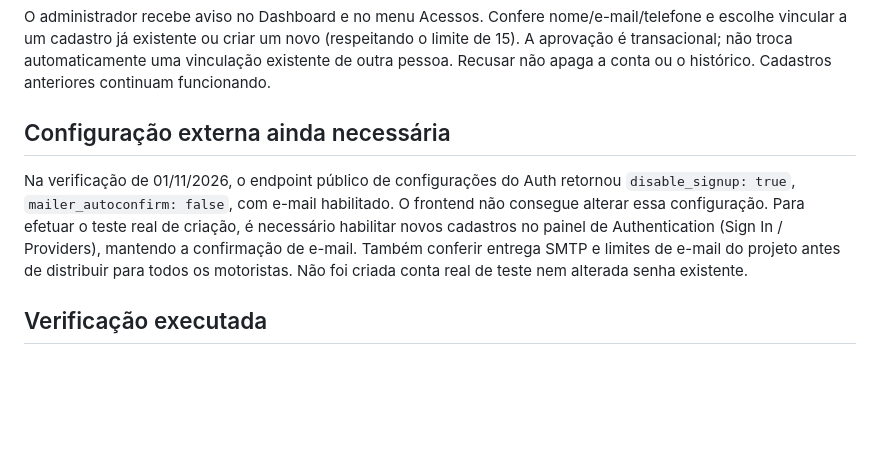
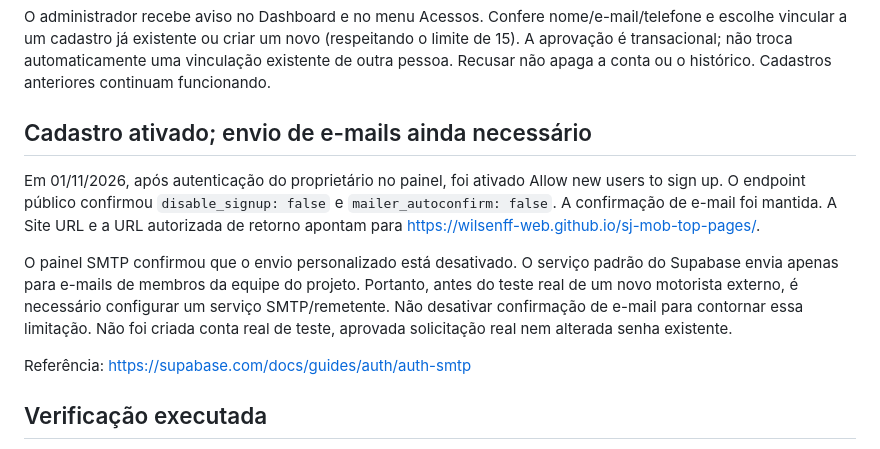
Before and after one commit to wilsenff-web/sj-mob-top-pages, a Markdown page: docs/cadastro-e-liberacao.md, the part around the change. Drawn GitHub-style; blank space fills up the shorter version.

Commit message:
Registra ativação dos cadastros e pendência do remetente SMTP

```diff
--- a/docs/cadastro-e-liberacao.md
+++ b/docs/cadastro-e-liberacao.md
@@ -10,9 +10,13 @@ Antes da aprovação, a conta vê somente sua solicitação e os botões Verific
 
 O administrador recebe aviso no Dashboard e no menu Acessos. Confere nome/e-mail/telefone e escolhe vincular a um cadastro já existente ou criar um novo (respeitando o limite de 15). A aprovação é transacional; não troca automaticamente uma vinculação existente de outra pessoa. Recusar não apaga a conta ou o histórico. Cadastros anteriores continuam funcionando.
 
-## Configuração externa ainda necessária
+## Cadastro ativado; envio de e-mails ainda necessário
 
-Na verificação de 01/11/2026, o endpoint público de configurações do Auth retornou `disable_signup: true`, `mailer_autoconfirm: false`, com e-mail habilitado. O frontend não consegue alterar essa configuração. Para efetuar o teste real de criação, é necessário habilitar novos cadastros no painel de Authentication (Sign In / Providers), mantendo a confirmação de e-mail. Também conferir entrega SMTP e limites de e-mail do projeto antes de distribuir para todos os motoristas. Não foi criada conta real de teste nem alterada senha existente.
+Em 01/11/2026, após autenticação do proprietário no painel, foi ativado Allow new users to sign up. O endpoint público confirmou `disable_signup: false` e `mailer_autoconfirm: false`. A confirmação de e-mail foi mantida. A Site URL e a URL autorizada de retorno apontam para https://wilsenff-web.github.io/sj-mob-top-pages/.
+
+O painel SMTP confirmou que o envio personalizado está desativado. O serviço padrão do Supabase envia apenas para e-mails de membros da equipe do projeto. Portanto, antes do teste real de um novo motorista externo, é necessário configurar um serviço SMTP/remetente. Não desativar confirmação de e-mail para contornar essa limitação. Não foi criada conta real de teste, aprovada solicitação real nem alterada senha existente.
+
+Referência: https://supabase.com/docs/guides/auth/auth-smtp
 
 ## Verificação executada
 
```
